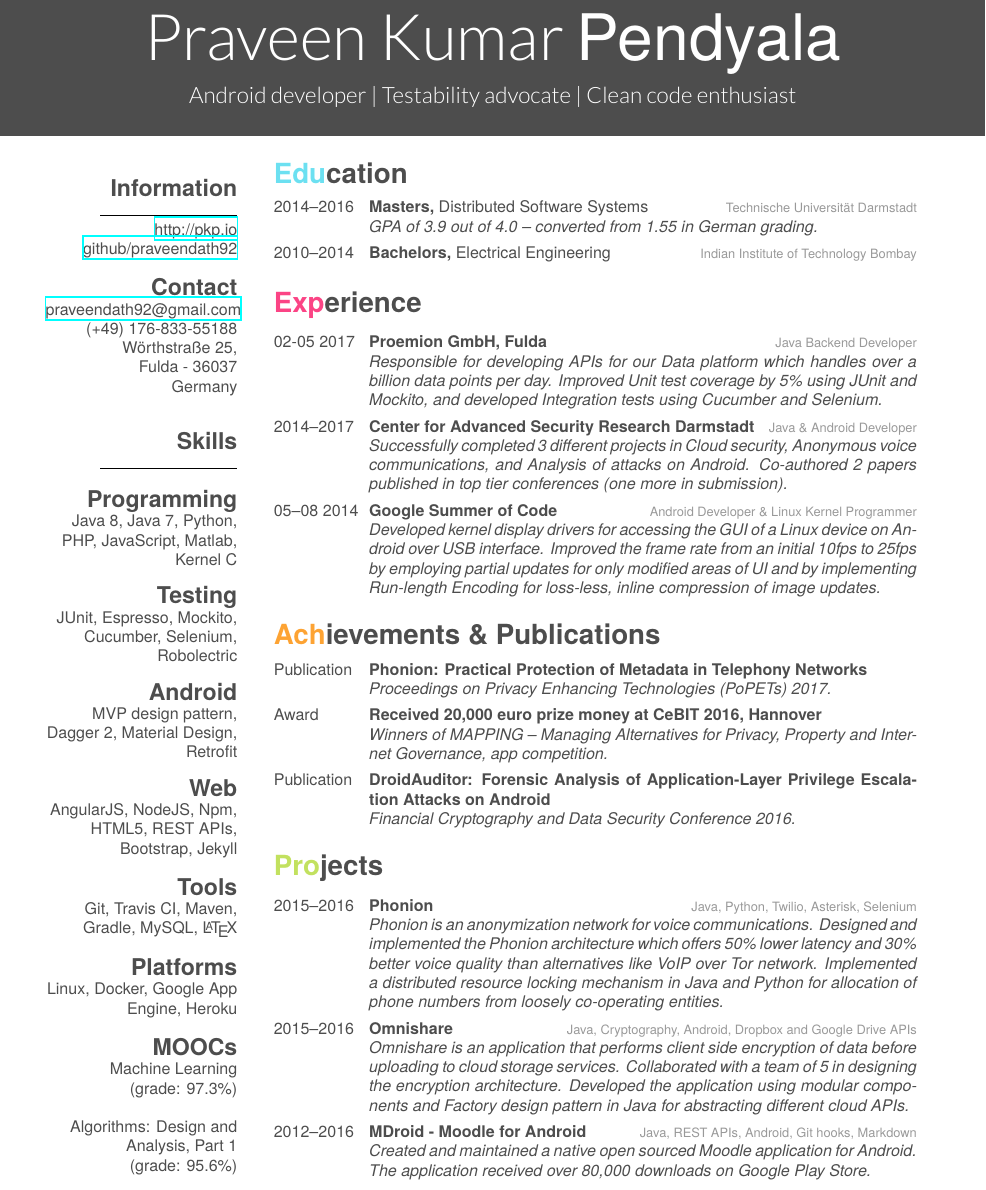
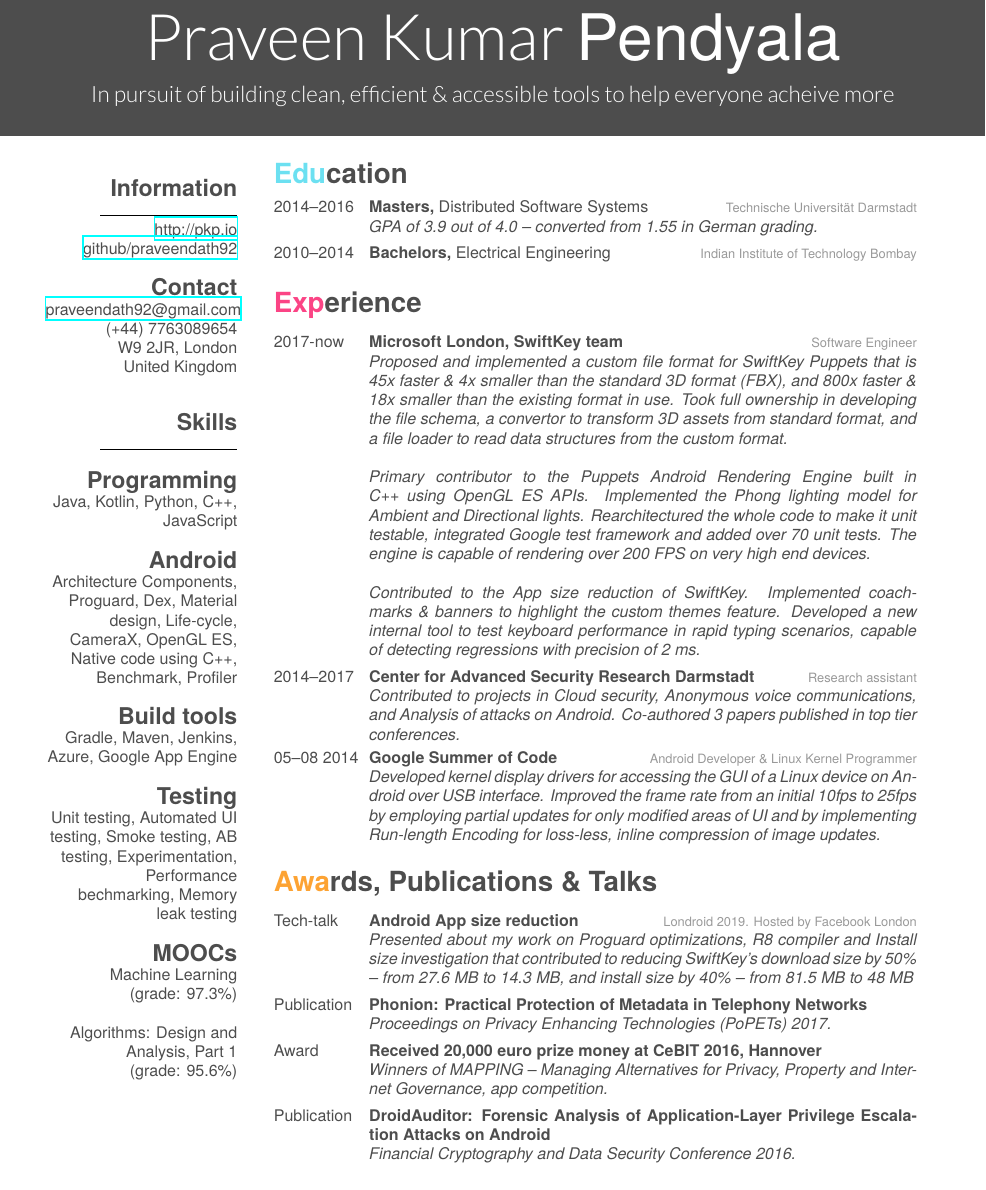
Before and after one commit to pkpio/resume, a LaTeX CV (short/cv.tex): part of the page, cut so that both start at the same text. The pictures show the PDF file short/cv.pdf that the author committed with the source.

Commit message:
Updated CV with SwiftKey work

```diff
--- a/short/cv.tex
+++ b/short/cv.tex
@@ -2,7 +2,7 @@
 \documentclass[]{friggeri-cv}
 
 \begin{document}
-\header{Praveen Kumar }{Pendyala}{Android developer | Testability advocate | Clean code enthusiast}
+\header{Praveen Kumar }{Pendyala}{In pursuit of building clean, efficient \& accessible tools to help everyone acheive more}
 
 % In the aside, each new line forces a line break
 \begin{aside}
@@ -13,25 +13,20 @@
         \href{https://github.com/praveendath92}{github/praveendath92}
     \section{Contact}
         \href{mailto:praveendath92@gmail.com}{praveendath92@gmail.com}
-        (+49) 176-833-55188
-        Wörthstraße 25,
-        Fulda - 36037
-        Germany
+        (+44) 7763089654
+        W9 2JR, London
+        United Kingdom
     ~
     \section{Skills}
         \noindent\rule{3cm}{0.5pt}
     \section{Programming}
-        Java 8, Java 7, Python, PHP, JavaScript, Matlab, Kernel C
+        Java, Kotlin, Python, C++, JavaScript
+    \section{Android}
+        Architecture Components, Proguard, Dex, Material design, Life-cycle, CameraX, OpenGL ES, Native code using C++, Benchmark, Profiler
+    \section{Build tools}
+        Gradle, Maven, Jenkins, Azure, Google App Engine
     \section{Testing}
-        JUnit, Espresso, Mockito, Cucumber, Selenium, Robolectric
-    \section{Android}
-        MVP design pattern, Dagger 2, Material Design, Retrofit
-    \section{Web}
-        AngularJS, NodeJS, Npm, HTML5, REST APIs, Bootstrap, Jekyll
-    \section{Tools}
-        Git, Travis CI, Maven, Gradle, MySQL, \LaTeX
-    \section{Platforms}
-        Linux, Docker, Google App Engine, Heroku
+        Unit testing, Automated UI testing, Smoke testing, AB testing, Experimentation, Performance bechmarking, Memory leak testing
     \section{MOOCs}
         Machine Learning
         (grade: 97.3\%)
@@ -58,15 +53,21 @@
 \section{Experience}
     \begin{entrylist}
         \entry
-            {02-05 2017}
-            {Proemion GmbH, Fulda}
-            {Java Backend Developer}
-            {\emph{Responsible for developing APIs for our Data platform which handles over a billion data points per day. Improved Unit test coverage by 5\% using JUnit and Mockito, and developed Integration tests using Cucumber and Selenium.}}
+            {2017-now}
+            {Microsoft London, SwiftKey team}
+            {Software Engineer}
+            {\emph{Proposed and implemented a custom file format for SwiftKey Puppets that is 45x faster \& 4x smaller than the standard 3D format (FBX), and 800x faster \& 18x smaller than the existing format in use. Took full ownership in developing the file schema, a convertor to transform 3D assets from standard format, and a file loader to read data structures from the custom format.
+            \newline
+            \newline
+            Primary contributor to the Puppets Android Rendering Engine built in C++ using OpenGL ES APIs. Implemented the Phong lighting model for Ambient and Directional lights. Rearchitectured the whole code to make it unit testable, integrated Google test framework and added over 70 unit tests. The engine is  capable of rendering over 200 FPS on very high end devices.
+            \newline
+            \newline
+            Contributed to the App size reduction of SwiftKey. Implemented coachmarks \& banners to highlight the custom themes feature. Developed a new internal tool to test keyboard performance in rapid typing scenarios, capable of detecting regressions with precision of 2 ms. }}
         \entry
             {2014–2017}
             {Center for Advanced Security Research Darmstadt}
-            {Java \& Android Developer}
-            {\emph{Successfully completed 3 different projects in Cloud security, Anonymous voice communications, and Analysis of attacks on Android. Co-authored 2 papers published in top tier conferences (one more in submission).}}
+            {Research assistant}
+            {\emph{Contributed to projects in Cloud security, Anonymous voice communications, and Analysis of attacks on Android. Co-authored 3 papers published in top tier conferences.}}
         \entry
             {05–08 2014}
             {Google Summer of Code}
@@ -74,8 +75,12 @@
             {\emph{Developed kernel display drivers for accessing the GUI of a Linux device on Android over USB interface. Improved the frame rate from an initial 10fps to 25fps by employing partial updates for only modified areas of UI and by implementing Run-length Encoding for loss-less, inline compression of image updates.}}
     \end{entrylist}
 
-\section{Achievements \& Publications}
+\section{Awards, Publications \& Talks}
 	\begin{entrylist}
+        \entry
+            {Tech-talk}
+            {Android App size reduction}{Londroid 2019. Hosted by Facebook London}
+            {\emph{Presented about my work on Proguard optimizations, R8 compiler and Install size investigation that contributed to reducing SwiftKey's download size by 50\% -- from 27.6 MB to 14.3 MB, and install size by 40\% -- from 81.5 MB to 48 MB}}
         \entry
             {Publication}
             {Phonion: Practical Protection of Metadata in Telephony Networks}{}
@@ -90,23 +95,5 @@
             {\emph{Financial Cryptography and Data Security Conference 2016.}}
 	\end{entrylist}
 
-\section{Projects}
-    \begin{entrylist}
-        \entry
-            {2015–2016}
-            {Phonion}
-            {Java, Python, Twilio, Asterisk, Selenium}
-            {\emph{Phonion is an anonymization network for voice communications. Designed and implemented the Phonion architecture which offers 50\% lower latency and 30\% better voice quality than alternatives like VoIP over Tor network. Implemented a distributed resource locking mechanism in Java and Python for allocation of phone numbers from loosely co-operating entities.}}
-        \entry
-            {2015–2016}
-            {Omnishare}
-            {Java, Cryptography, Android, Dropbox and Google Drive APIs}
-            {\emph{Omnishare is an application that performs client side encryption of data before uploading to cloud storage services. Collaborated with a team of 5 in designing the encryption architecture. Developed the application using modular components and Factory design pattern in Java for abstracting different cloud APIs.}}
-        \entry
-            {2012–2016}
-            {MDroid - Moodle for Android}
-            {Java, REST APIs, Android, Git hooks, Markdown}
-            {\emph{Created and maintained a native open sourced Moodle application for Android. The application received over 80,000 downloads on Google Play Store.}}
-    \end{entrylist}
 
 \end{document}
```
Also changed, not shown: short/cv.pdf.
